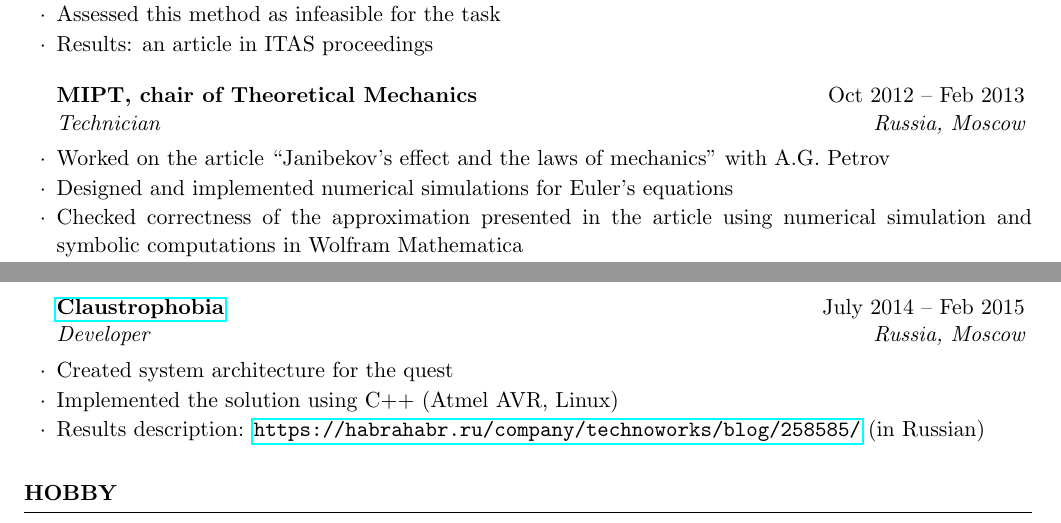
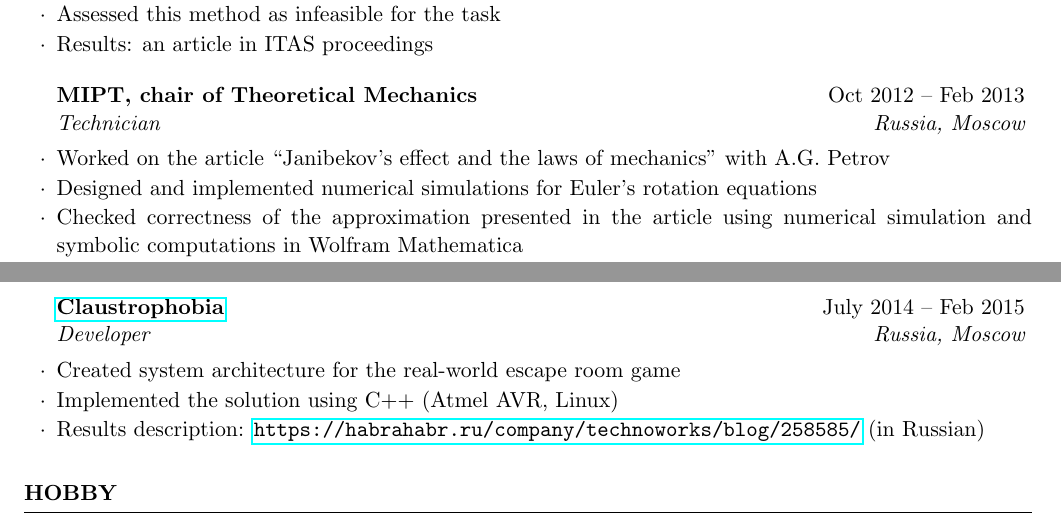
Before and after one commit to sergeivolodin/cv, a LaTeX CV (cv.tex): two parts of pages 1 and 2 of 2, joined at a grey line, cut so that both start at the same text. Compiled offline with pdfLaTeX.

Commit message:
Update info

```diff
--- a/cv.tex
+++ b/cv.tex
@@ -72,7 +72,7 @@ GPA for 7 semesters: 8.98/10, in top-5\% of the department (2/77)
 
 	\begin{rSubsection}{MIPT, chair of Theoretical Mechanics}{Oct 2012 -- Feb 2013}{Technician}{Russia, Moscow}
 		\item Worked on the article ``Janibekov's effect and the laws of mechanics'' with A.G. Petrov
-		\item Designed and implemented numerical simulations for Euler's equations
+		\item Designed and implemented numerical simulations for Euler's rotation equations
 		\item Checked correctness of the approximation presented in the article using numerical simulation and symbolic computations in Wolfram Mathematica
 		\item Results: an article in Doklady Akademii Nauk
 	\end{rSubsection}
@@ -123,7 +123,7 @@ GPA for 7 semesters: 8.98/10, in top-5\% of the department (2/77)
 \end{rSubsection}
 
 \begin{rSubsection}{\href{http://phobia.ru}{Claustrophobia}}{July 2014 -- Feb 2015}{Developer}{Russia, Moscow}
-	\item Created system architecture for the quest
+	\item Created system architecture for the real-world escape room game
 	\item Implemented the solution using C++ (Atmel AVR, Linux)
 	\item Results description: \url{https://habrahabr.ru/company/technoworks/blog/258585/} (in Russian)
 \end{rSubsection}
```
Also changed, not shown: cv.pdf.
